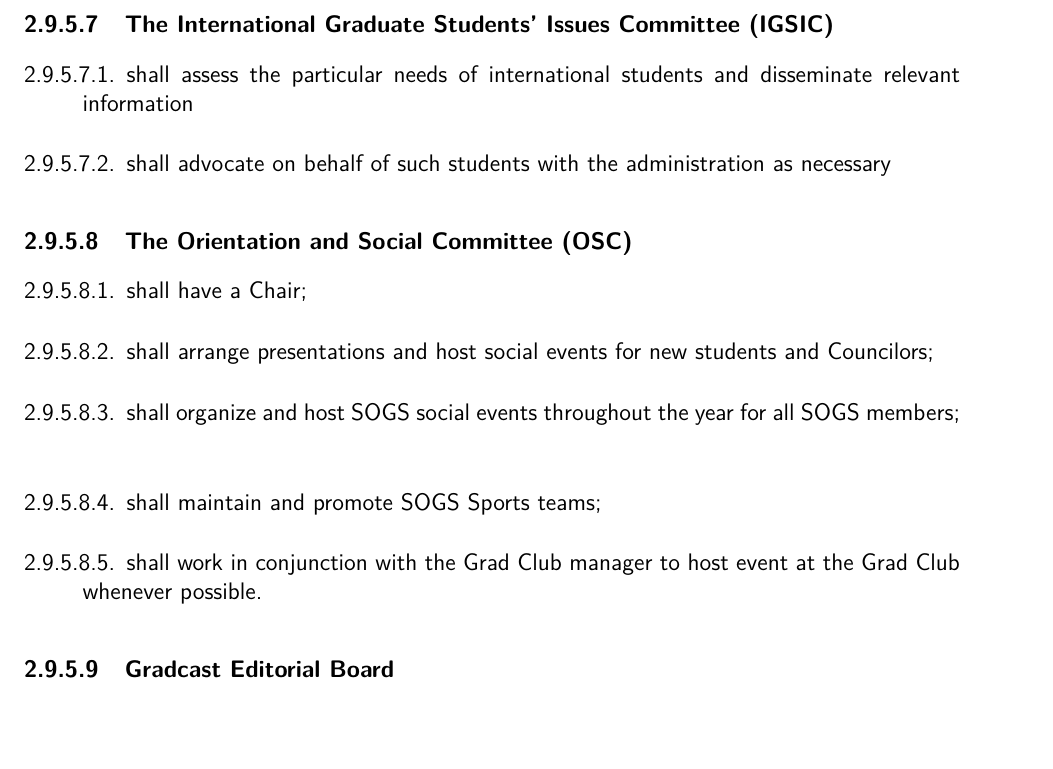
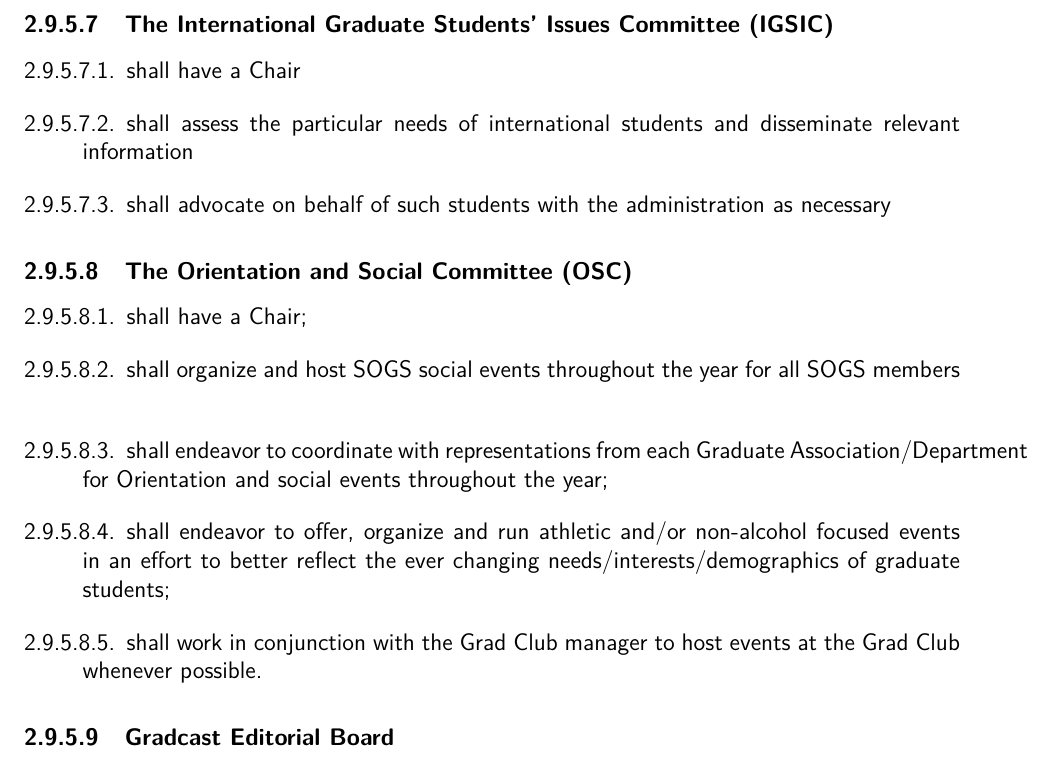
Before and after one commit to SOGSDeptutySpeaker/SOGS-Governing-Documents, a LaTeX thesis (Unified_Docs.tex, which reads Bylaw/Bylaws.tex): part of page 50 of 116, cut so that both start at the same text. Compiled offline with pdfLaTeX.

Commit message:
Typo Fix
Fixed: 2.9.5.7.1 (passed Jan 2016)
Fixed 2.9.5.8 (Passed May 2017)

```diff
--- a/Bylaw/Bylaws.tex
+++ b/Bylaw/Bylaws.tex
@@ -981,6 +981,7 @@
 \subsubsection{The International Graduate Students' Issues Committee (IGSIC)}
 \begin{longenum}[ label*=\thesubsubsection.\arabic*., align=left]
  \index{Committee!IGSIC!Mandate}
+    \item shall have a Chair
     \item shall assess  the particular needs of international students and disseminate relevant information
     \item shall advocate on behalf of such students with the administration as necessary
 \end{longenum}
@@ -990,13 +991,13 @@
 	\item shall have a Chair;
    \index{Committee!Orientation and Social Committee!Mandate}
     \index{Committee!Orientation and Social Committee!Handbook/dayplanner}
-    \item shall arrange presentations and host social events for new students and Councilors;
+    \item  shall organize and host SOGS social events throughout the year for all SOGS members
      \index{Committee!Orientation and Social Committee!Orientation}
-    \item shall organize and host SOGS social events throughout the year for all SOGS members;
+    \item  shall endeavor to coordinate with representations from each Graduate Association/Department for Orientation and social events throughout the year;
      \index{Committee!Orientation and Social Committee!Social Events}
-    \item shall maintain and promote SOGS Sports teams;
+    \item  shall endeavor to offer, organize and run athletic and/or non-alcohol focused events in an effort to better reflect the ever changing needs/interests/demographics of graduate students;
      \index{Committee!Orientation and Social Committee!Sports Teams}
-    \item shall work in conjunction with the Grad Club manager to host event at the Grad Club whenever possible.
+    \item shall work in conjunction with the Grad Club manager to host events at the Grad Club whenever possible.
 
 \end{longenum}
 
```
